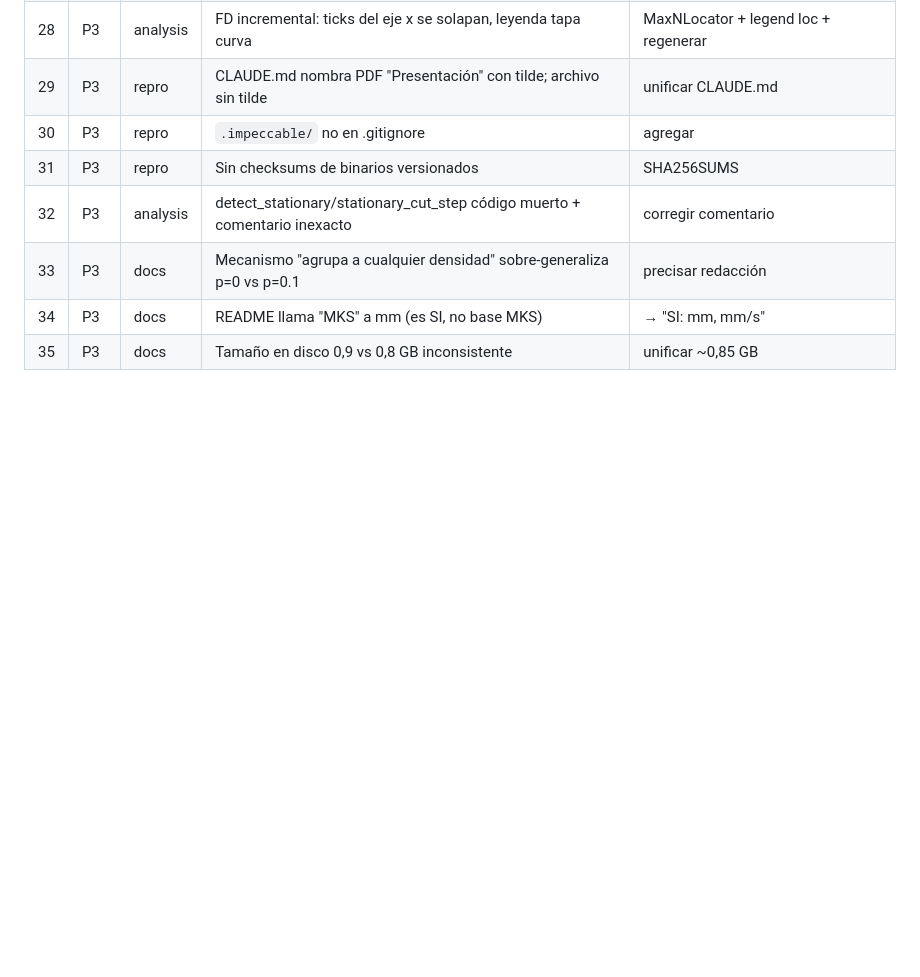
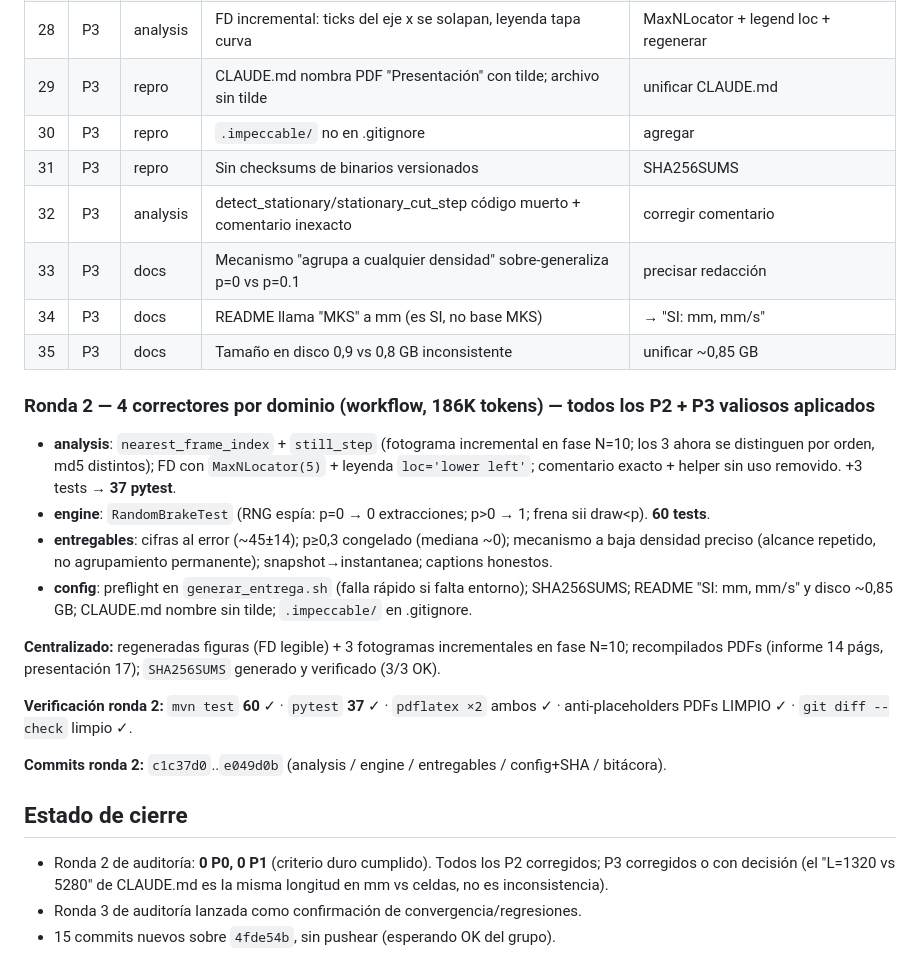
Before and after one commit to keodubo/tp-final-sds-2026Q1G01S2, a Markdown page: 2026-07-06_tp-final-agent-loop-ledger_v1.md, the part around the change. Rendered like a GitHub page; blank space fills up the shorter version.

Commit message:
docs: bitácora - correcciones ronda 2 aplicadas y estado de cierre
Co-Authored-By: Claude Opus 4.8 (1M context) <noreply@anthropic.com>

```diff
--- a/2026-07-06_tp-final-agent-loop-ledger_v1.md
+++ b/2026-07-06_tp-final-agent-loop-ledger_v1.md
@@ -148,3 +148,27 @@ confirman correctitud (fuzz 200k = 0 solapamientos; números del informe = datos
 | 33 | P3 | docs | Mecanismo "agrupa a cualquier densidad" sobre-generaliza p=0 vs p=0.1 | precisar redacción |
 | 34 | P3 | docs | README llama "MKS" a mm (es SI, no base MKS) | → "SI: mm, mm/s" |
 | 35 | P3 | docs | Tamaño en disco 0,9 vs 0,8 GB inconsistente | unificar ~0,85 GB |
+
+### Ronda 2 — 4 correctores por dominio (workflow, 186K tokens) — todos los P2 + P3 valiosos aplicados
+- **analysis**: `nearest_frame_index` + `still_step` (fotograma incremental en fase N=10; los 3 ahora
+  se distinguen por orden, md5 distintos); FD con `MaxNLocator(5)` + leyenda `loc='lower left'`;
+  comentario exacto + helper sin uso removido. +3 tests → **37 pytest**.
+- **engine**: `RandomBrakeTest` (RNG espía: p=0 → 0 extracciones; p>0 → 1; frena sii draw<p). **60 tests**.
+- **entregables**: cifras al error (~45±14); p≥0,3 congelado (mediana ~0); mecanismo a baja densidad
+  preciso (alcance repetido, no agrupamiento permanente); snapshot→instantanea; captions honestos.
+- **config**: preflight en `generar_entrega.sh` (falla rápido si falta entorno); SHA256SUMS; README
+  "SI: mm, mm/s" y disco ~0,85 GB; CLAUDE.md nombre sin tilde; `.impeccable/` en .gitignore.
+
+**Centralizado:** regeneradas figuras (FD legible) + 3 fotogramas incrementales en fase N=10;
+recompilados PDFs (informe 14 págs, presentación 17); `SHA256SUMS` generado y verificado (3/3 OK).
+
+**Verificación ronda 2:** `mvn test` **60** ✓ · `pytest` **37** ✓ · `pdflatex ×2` ambos ✓ ·
+anti-placeholders PDFs LIMPIO ✓ · `git diff --check` limpio ✓.
+
+**Commits ronda 2:** `c1c37d0`..`e049d0b` (analysis / engine / entregables / config+SHA / bitácora).
+
+## Estado de cierre
+- Ronda 2 de auditoría: **0 P0, 0 P1** (criterio duro cumplido). Todos los P2 corregidos; P3 corregidos
+  o con decisión (el "L=1320 vs 5280" de CLAUDE.md es la misma longitud en mm vs celdas, no es inconsistencia).
+- Ronda 3 de auditoría lanzada como confirmación de convergencia/regresiones.
+- 15 commits nuevos sobre `4fde54b`, sin pushear (esperando OK del grupo).
```
